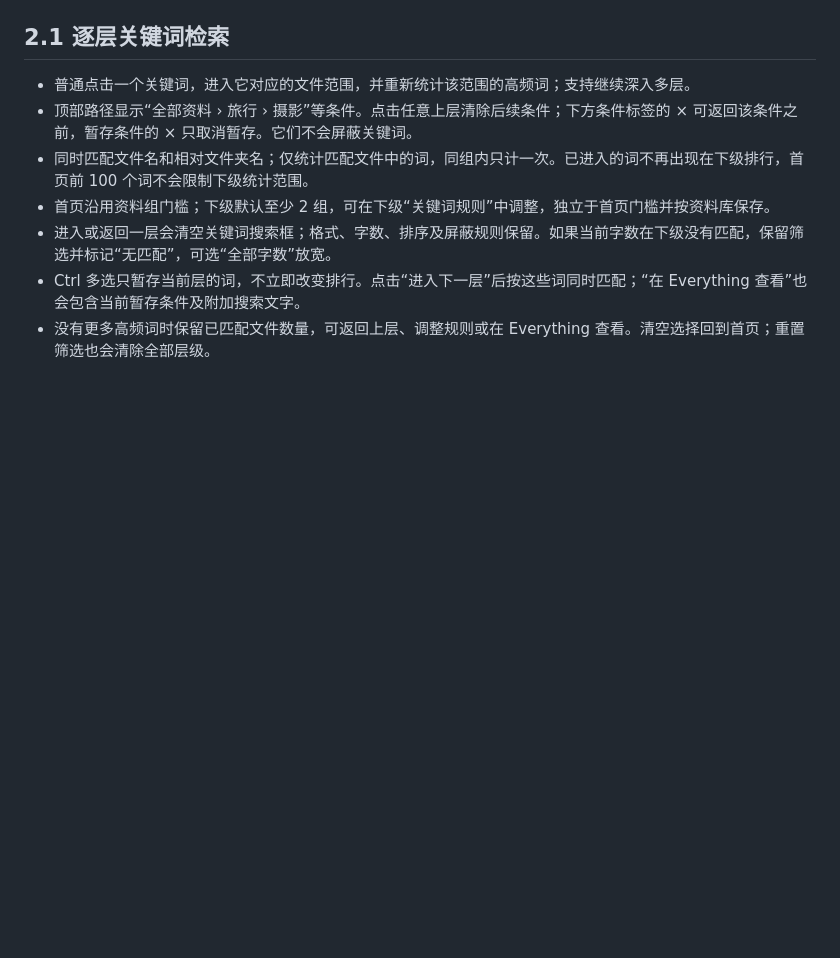
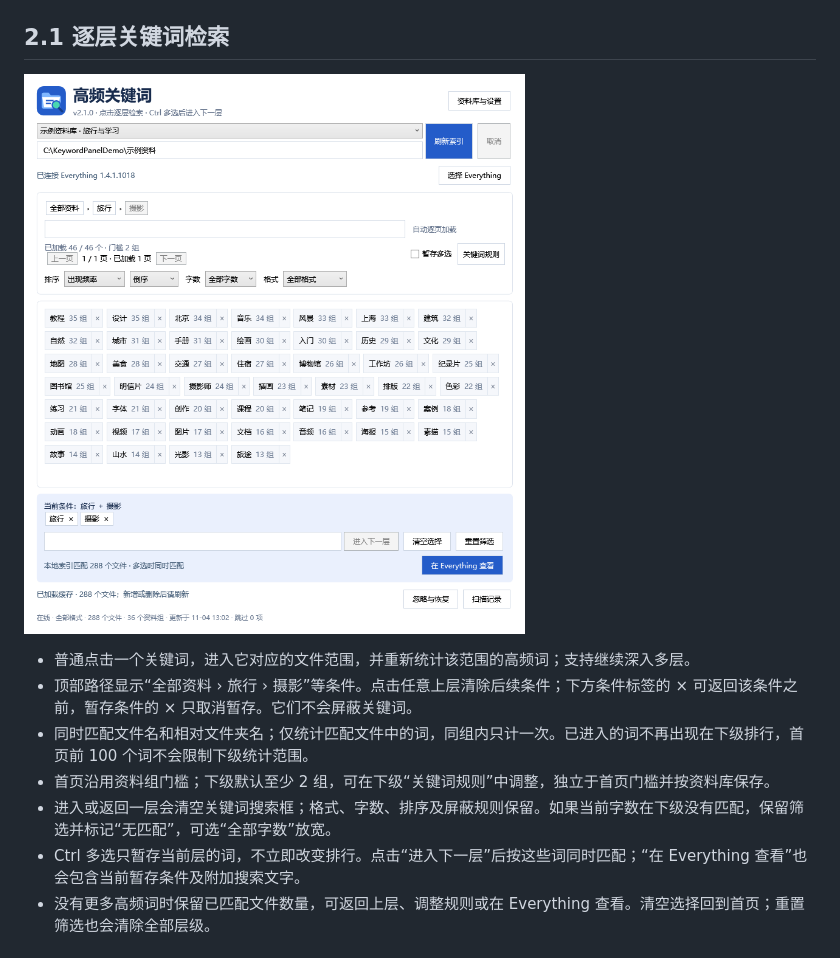
Before and after one commit to cheyne2015/LocalKeywordViewer, a Markdown page: README.md, the part around the change. GitHub-like rendering; pictures changed too: docs/images/hierarchical-search-demo.png (added); blank space fills up the shorter version.

Commit message:
docs: show hierarchical navigation with fictional demo data

```diff
--- a/README.md
+++ b/README.md
@@ -15,6 +15,8 @@ Windows 离线工具，使用 jieba.NET 从用户选定目录的文件名和相
 ![资料库与设置：多个示例资料库及设置导入导出](docs/images/library-settings-demo.png)
 
 ## 2.1 逐层关键词检索
+
+![逐层检索示例：全部资料、旅行、摄影](docs/images/hierarchical-search-demo.png)
 
 - 普通点击一个关键词，进入它对应的文件范围，并重新统计该范围的高频词；支持继续深入多层。
 - 顶部路径显示“全部资料 › 旅行 › 摄影”等条件。点击任意上层清除后续条件；下方条件标签的 × 可返回该条件之前，暂存条件的 × 只取消暂存。它们不会屏蔽关键词。
```
